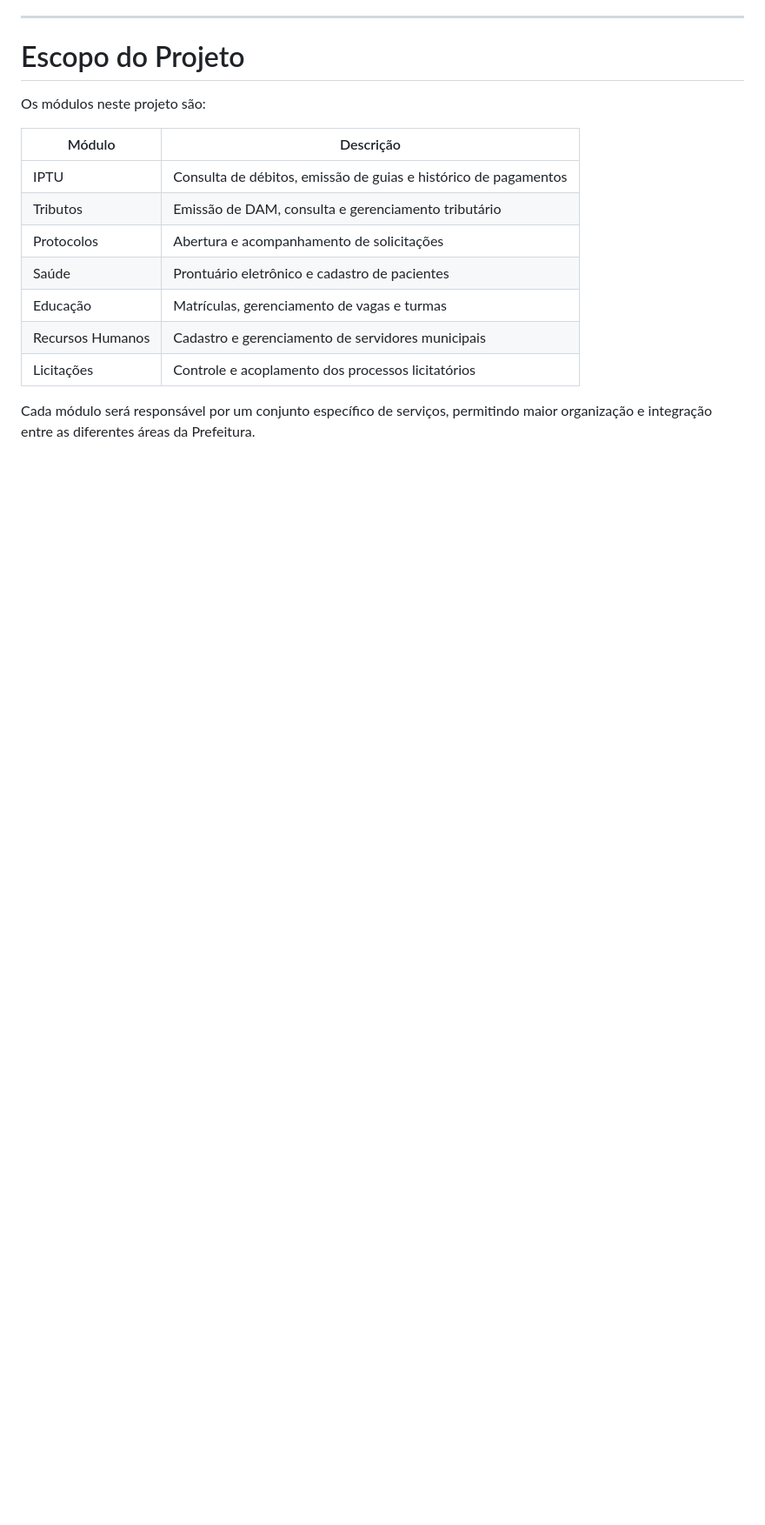
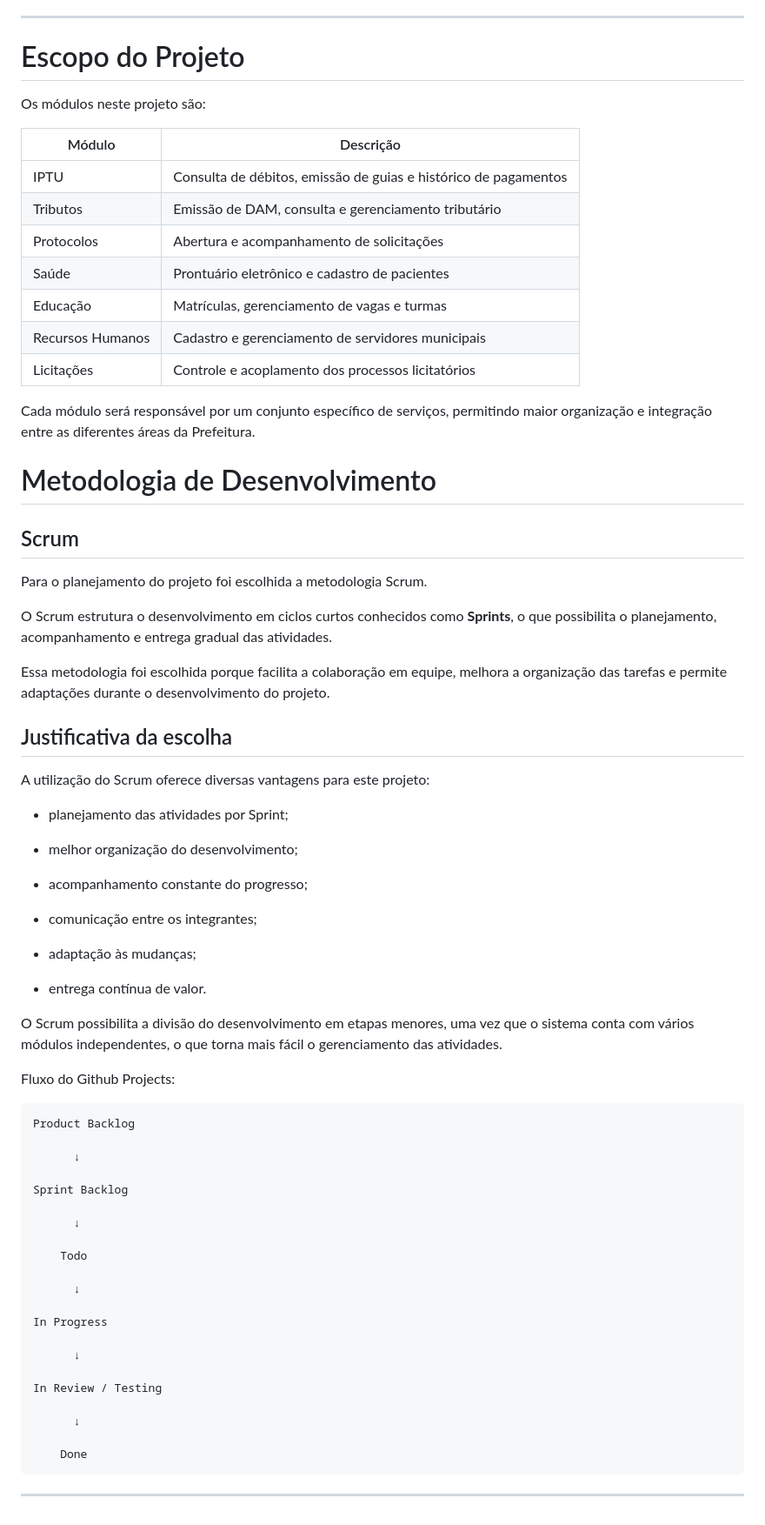
Before and after one commit to prefeitura-digital-g8-aponti/grupo8-prefeitura, a Markdown page: README.md, the part around the change. Shown at 87% size. Rendered like a GitHub page; blank space fills up the shorter version.

Commit message:
docs: adiciona metodologia ágil

````diff
--- a/README.md
+++ b/README.md
@@ -150,3 +150,57 @@ Os módulos neste projeto são:
 | Licitações       | Controle e acoplamento dos processos licitatórios               |
 
 Cada módulo será responsável por um conjunto específico de serviços, permitindo maior organização e integração entre as diferentes áreas da Prefeitura.
+
+# Metodologia de Desenvolvimento
+
+## Scrum
+
+Para o planejamento do projeto foi escolhida a metodologia Scrum.
+
+O Scrum estrutura o desenvolvimento em ciclos curtos conhecidos como **Sprints**, o que possibilita o planejamento, acompanhamento e entrega gradual das atividades.
+
+Essa metodologia foi escolhida porque facilita a colaboração em equipe, melhora a organização das tarefas e permite adaptações durante o desenvolvimento do projeto.
+
+## Justificativa da escolha
+
+A utilização do Scrum oferece diversas vantagens para este projeto:
+
+- planejamento das atividades por Sprint;
+
+- melhor organização do desenvolvimento;
+
+- acompanhamento constante do progresso;
+
+- comunicação entre os integrantes;
+
+- adaptação às mudanças;
+
+- entrega contínua de valor.
+
+O Scrum possibilita a divisão do desenvolvimento em etapas menores, uma vez que o sistema conta com vários módulos independentes, o que torna mais fácil o gerenciamento das atividades.
+
+Fluxo do Github Projects:
+```
+Product Backlog
+
+      ↓
+
+Sprint Backlog
+
+      ↓
+
+    Todo
+
+      ↓
+
+In Progress
+
+      ↓
+
+In Review / Testing
+
+      ↓
+
+    Done
+```
+---
````
